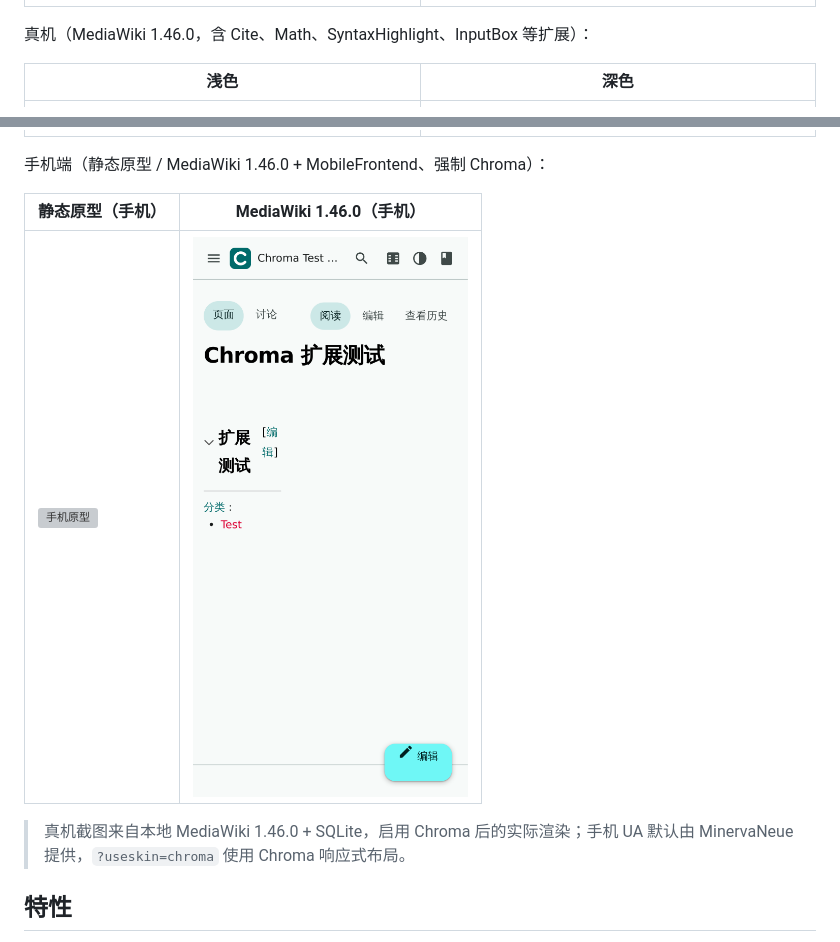
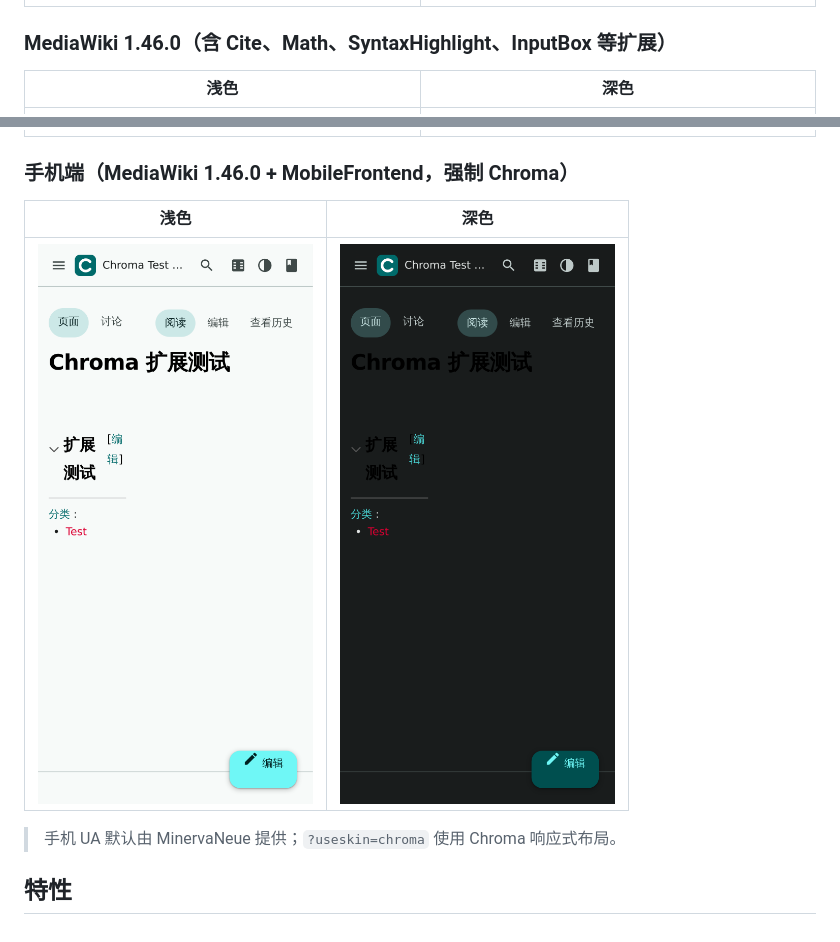
Before and after one commit to chroma-mediawiki/mediawiki-skins-Chroma, a Markdown page: README.md, 2 parts joined by grey strips. GitHub-like rendering; pictures changed too: screenshots/mw146-mobile-dark.png (added); grey boxes are pictures that could not be loaded.

Commit message:
docs: remove static prototype screenshots from README

```diff
--- a/README.md
+++ b/README.md
@@ -31,19 +21,19 @@
 |---|---|
 | ![1.43](screenshots/mw143-home.png) | ![1.45](screenshots/mw145-home.png) |
 
-真机（MediaWiki 1.46.0，含 Cite、Math、SyntaxHighlight、InputBox 等扩展）：
+### MediaWiki 1.46.0（含 Cite、Math、SyntaxHighlight、InputBox 等扩展）
 
 | 浅色 | 深色 |
 |---|---|
 | ![真机浅色](screenshots/mw146-content.png) | ![真机深色](screenshots/mw146-content-dark.png) |
 
-手机端（静态原型 / MediaWiki 1.46.0 + MobileFrontend、强制 Chroma）：
+### 手机端（MediaWiki 1.46.0 + MobileFrontend，强制 Chroma）
 
-| 静态原型（手机） | MediaWiki 1.46.0（手机） |
+| 浅色 | 深色 |
 |---|---|
-| ![手机原型](screenshots/app-mobile.png) | ![手机真机](screenshots/mw146-mobile-chroma.png) |
+| ![手机浅色](screenshots/mw146-mobile-chroma.png) | ![手机深色](screenshots/mw146-mobile-dark.png) |
 
-> 真机截图来自本地 MediaWiki 1.46.0 + SQLite，启用 Chroma 后的实际渲染；手机 UA 默认由 MinervaNeue 提供，`?useskin=chroma` 使用 Chroma 响应式布局。
+> 手机 UA 默认由 MinervaNeue 提供；`?useskin=chroma` 使用 Chroma 响应式布局。
 
 ## 特性
 
```
Also changed, not shown: other parts of README.md (+3 -13 lines).
